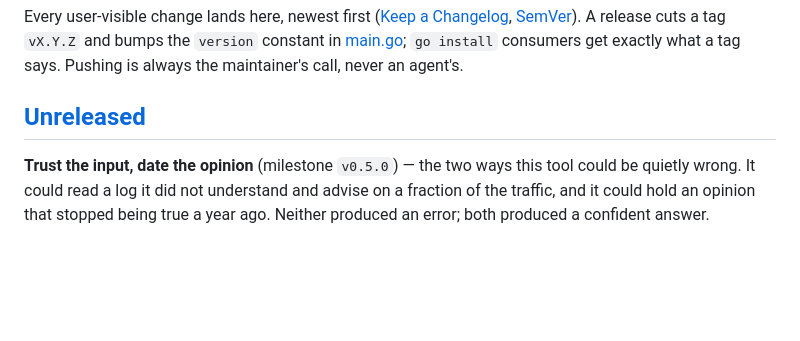
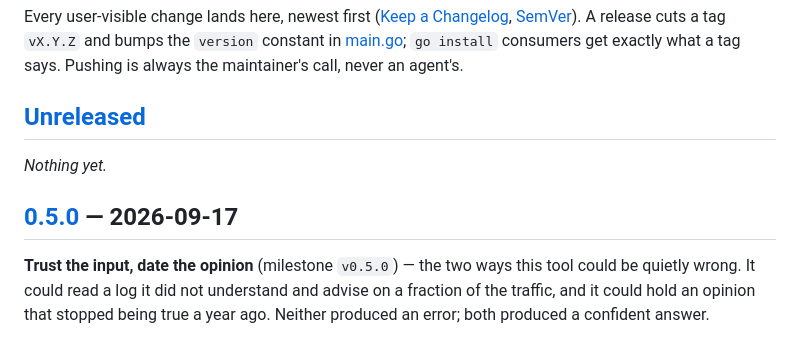
Before and after one commit to Allan-Nava/robotsmith, a Markdown page: CHANGELOG.md, the part around one of its changes. Rendered like a GitHub page; blank space fills up the shorter version.

```diff
--- a/CHANGELOG.md
+++ b/CHANGELOG.md
@@ -6,6 +6,10 @@ A release cuts a tag `vX.Y.Z` and bumps the `version` constant in [main.go](main
 consumers get exactly what a tag says. Pushing is always the maintainer's call, never an agent's.
 
 ## [Unreleased]
+
+_Nothing yet._
+
+## [0.5.0] — 2026-09-17
 
 **Trust the input, date the opinion** (milestone `v0.5.0`) — the two ways this tool could be quietly
 wrong. It could read a log it did not understand and advise on a fraction of the traffic, and it
```
Also changed, not shown: other parts of CHANGELOG.md (+2 -1 lines).
